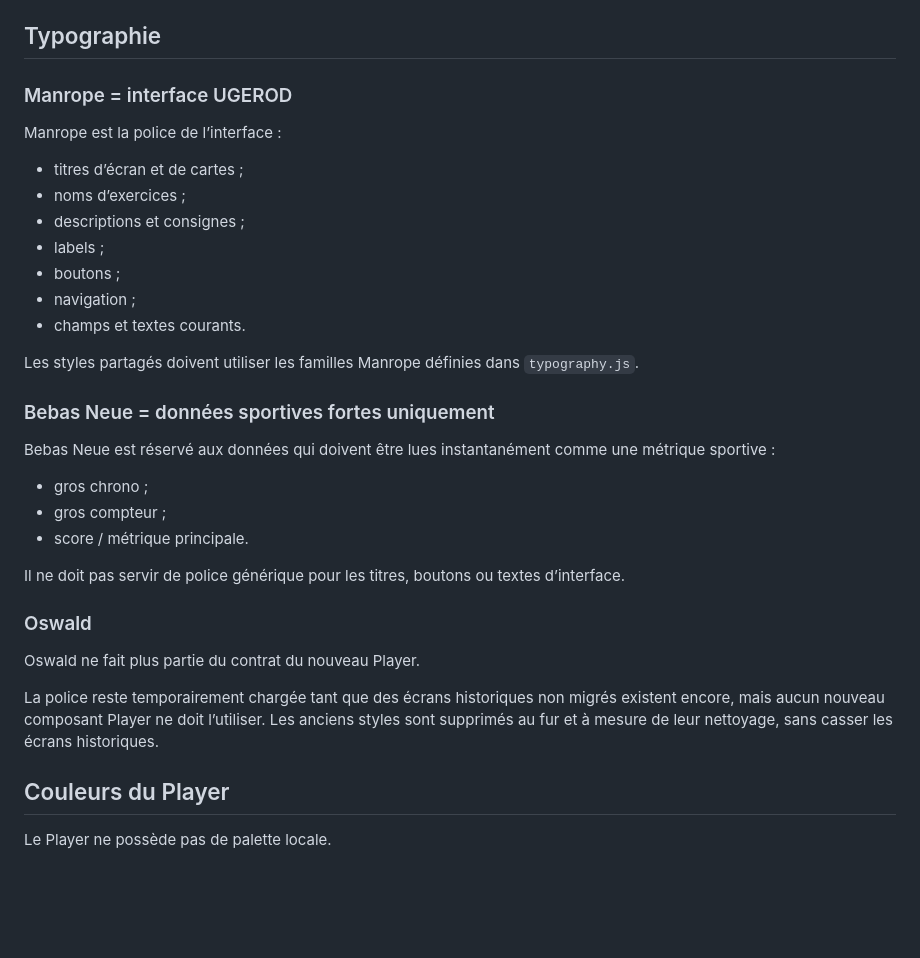
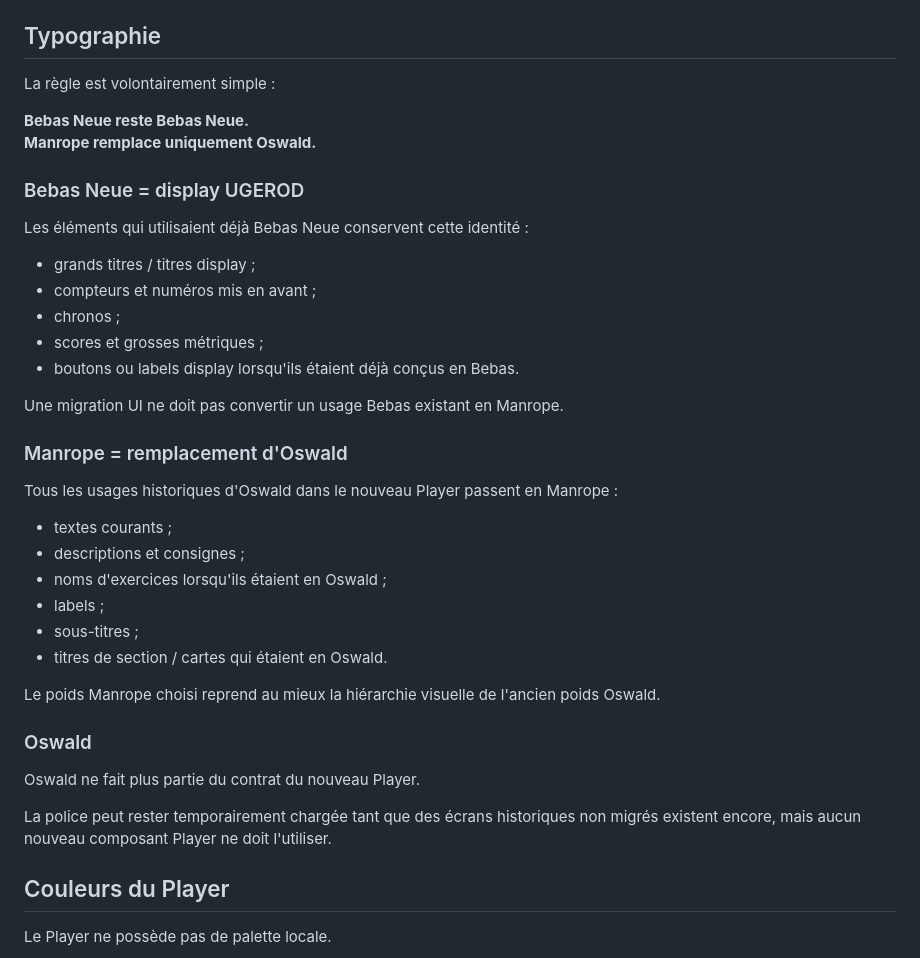
Before and after one commit to ugosansh6/ucoach-mobile, a Markdown page: docs/UX_THEME_CONTRACT.md, the part around the change. Drawn GitHub-style; blank space fills up the shorter version.

Commit message:
docs: clarify Bebas stays and Manrope replaces only Oswald

```diff
--- a/docs/UX_THEME_CONTRACT.md
+++ b/docs/UX_THEME_CONTRACT.md
@@ -25,35 +25,41 @@ Les couleurs de marque ne sont pas recodées localement dans les Players. Par ex
 
 ## Typographie
 
-### Manrope = interface UGEROD
+La règle est volontairement simple :
 
-Manrope est la police de l’interface :
+**Bebas Neue reste Bebas Neue.**
+**Manrope remplace uniquement Oswald.**
 
-- titres d’écran et de cartes ;
-- noms d’exercices ;
+### Bebas Neue = display UGEROD
+
+Les éléments qui utilisaient déjà Bebas Neue conservent cette identité :
+
+- grands titres / titres display ;
+- compteurs et numéros mis en avant ;
+- chronos ;
+- scores et grosses métriques ;
+- boutons ou labels display lorsqu'ils étaient déjà conçus en Bebas.
+
+Une migration UI ne doit pas convertir un usage Bebas existant en Manrope.
+
+### Manrope = remplacement d'Oswald
+
+Tous les usages historiques d'Oswald dans le nouveau Player passent en Manrope :
+
+- textes courants ;
 - descriptions et consignes ;
+- noms d'exercices lorsqu'ils étaient en Oswald ;
 - labels ;
-- boutons ;
-- navigation ;
-- champs et textes courants.
+- sous-titres ;
+- titres de section / cartes qui étaient en Oswald.
 
-Les styles partagés doivent utiliser les familles Manrope définies dans `typography.js`.
-
-### Bebas Neue = données sportives fortes uniquement
-
-Bebas Neue est réservé aux données qui doivent être lues instantanément comme une métrique sportive :
-
-- gros chrono ;
-- gros compteur ;
-- score / métrique principale.
-
-Il ne doit pas servir de police générique pour les titres, boutons ou textes d’interface.
+Le poids Manrope choisi reprend au mieux la hiérarchie visuelle de l'ancien poids Oswald.
 
 ### Oswald
 
 Oswald ne fait plus partie du contrat du nouveau Player.
 
-La police reste temporairement chargée tant que des écrans historiques non migrés existent encore, mais aucun nouveau composant Player ne doit l’utiliser. Les anciens styles sont supprimés au fur et à mesure de leur nettoyage, sans casser les écrans historiques.
+La police peut rester temporairement chargée tant que des écrans historiques non migrés existent encore, mais aucun nouveau composant Player ne doit l'utiliser.
 
 ## Couleurs du Player
 
```
